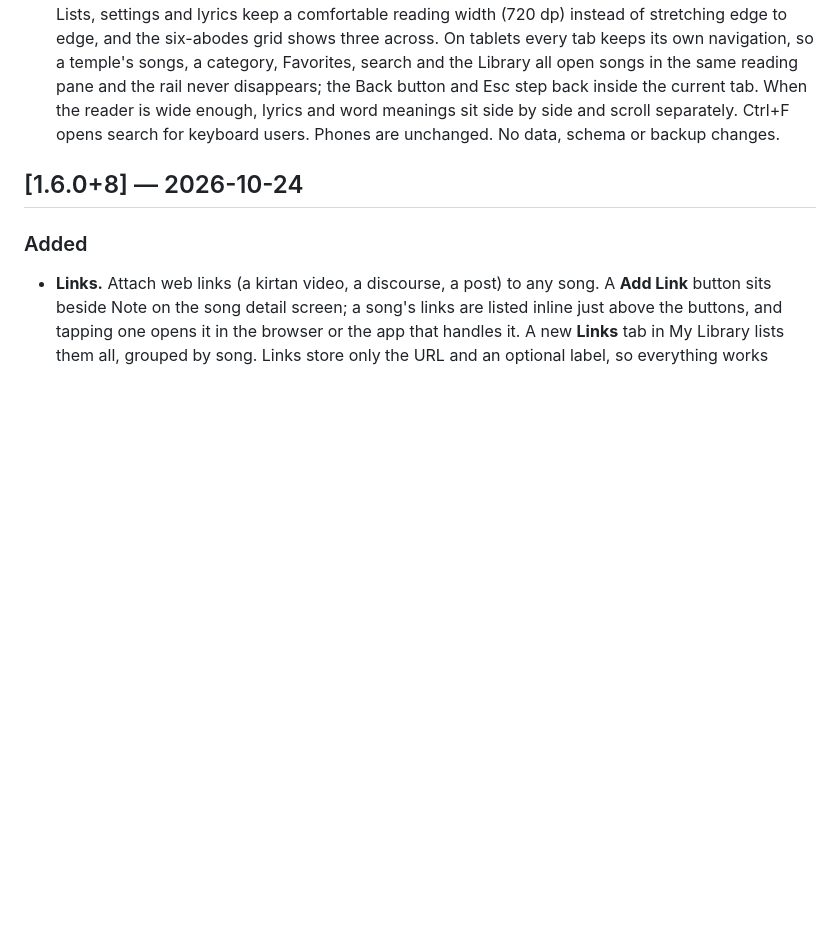
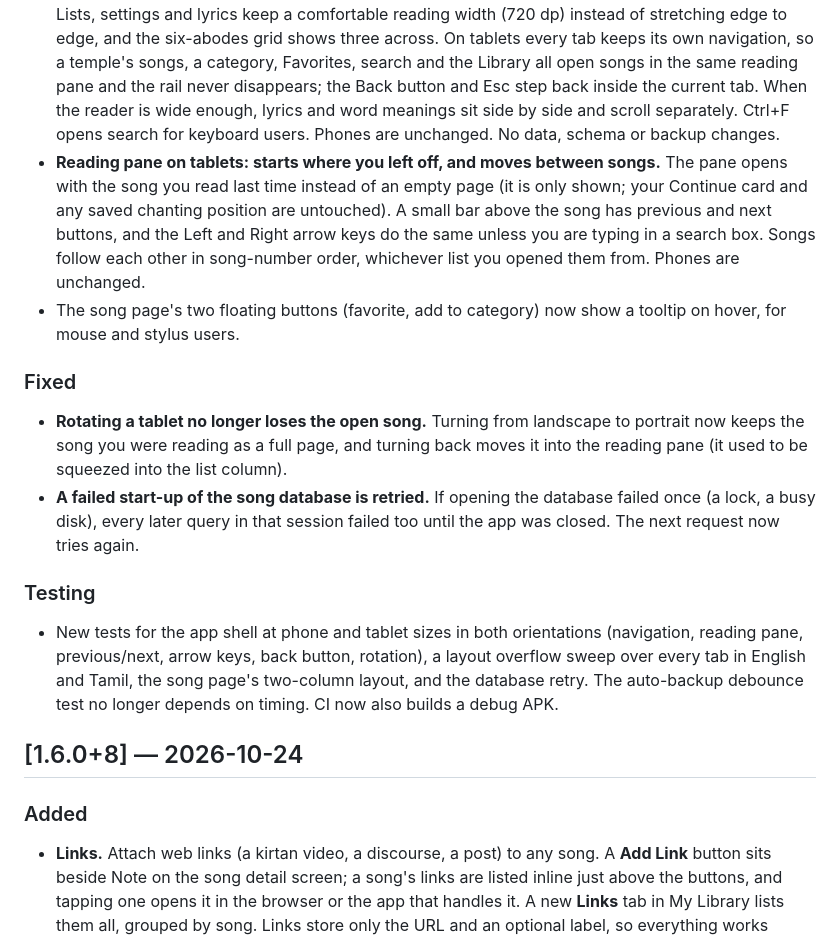
Before and after one commit to teamayilavan/thiruppugazh_app, a Markdown page: CHANGELOG.md, the part around the change. GitHub-like rendering; blank space fills up the shorter version.

Commit message:
docs: changelog for the reading pane work
Co-Authored-By: Claude Sonnet 5.5 <noreply@anthropic.com>

```diff
--- a/CHANGELOG.md
+++ b/CHANGELOG.md
@@ -6,6 +6,15 @@ Notable changes to this project. Format loosely follows [Keep a Changelog](https
 
 ### Added
 - **Tablet and large-screen layout.** From 600 dp wide (tablets, and phones held sideways, where the bottom bar would use a fifth of the height) the bottom bar becomes a side navigation rail that stays clear of a camera cutout, and Home's hero image shrinks on short windows so songs stay in view. On the Songs tab, on tablets with room (about 840 dp wide, 600 dp on the short side), the song list sits on the left and the open song on the right, so reading never leaves the list; the current song is highlighted, and the Continue card, Today's song and the random button open into the same pane. Lists, settings and lyrics keep a comfortable reading width (720 dp) instead of stretching edge to edge, and the six-abodes grid shows three across. On tablets every tab keeps its own navigation, so a temple's songs, a category, Favorites, search and the Library all open songs in the same reading pane and the rail never disappears; the Back button and Esc step back inside the current tab. When the reader is wide enough, lyrics and word meanings sit side by side and scroll separately. Ctrl+F opens search for keyboard users. Phones are unchanged. No data, schema or backup changes.
+- **Reading pane on tablets: starts where you left off, and moves between songs.** The pane opens with the song you read last time instead of an empty page (it is only shown; your Continue card and any saved chanting position are untouched). A small bar above the song has previous and next buttons, and the Left and Right arrow keys do the same unless you are typing in a search box. Songs follow each other in song-number order, whichever list you opened them from. Phones are unchanged.
+- The song page's two floating buttons (favorite, add to category) now show a tooltip on hover, for mouse and stylus users.
+
+### Fixed
+- **Rotating a tablet no longer loses the open song.** Turning from landscape to portrait now keeps the song you were reading as a full page, and turning back moves it into the reading pane (it used to be squeezed into the list column).
+- **A failed start-up of the song database is retried.** If opening the database failed once (a lock, a busy disk), every later query in that session failed too until the app was closed. The next request now tries again.
+
+### Testing
+- New tests for the app shell at phone and tablet sizes in both orientations (navigation, reading pane, previous/next, arrow keys, back button, rotation), a layout overflow sweep over every tab in English and Tamil, the song page's two-column layout, and the database retry. The auto-backup debounce test no longer depends on timing. CI now also builds a debug APK.
 
 ## [1.6.0+8] — 2026-10-24
 
```
